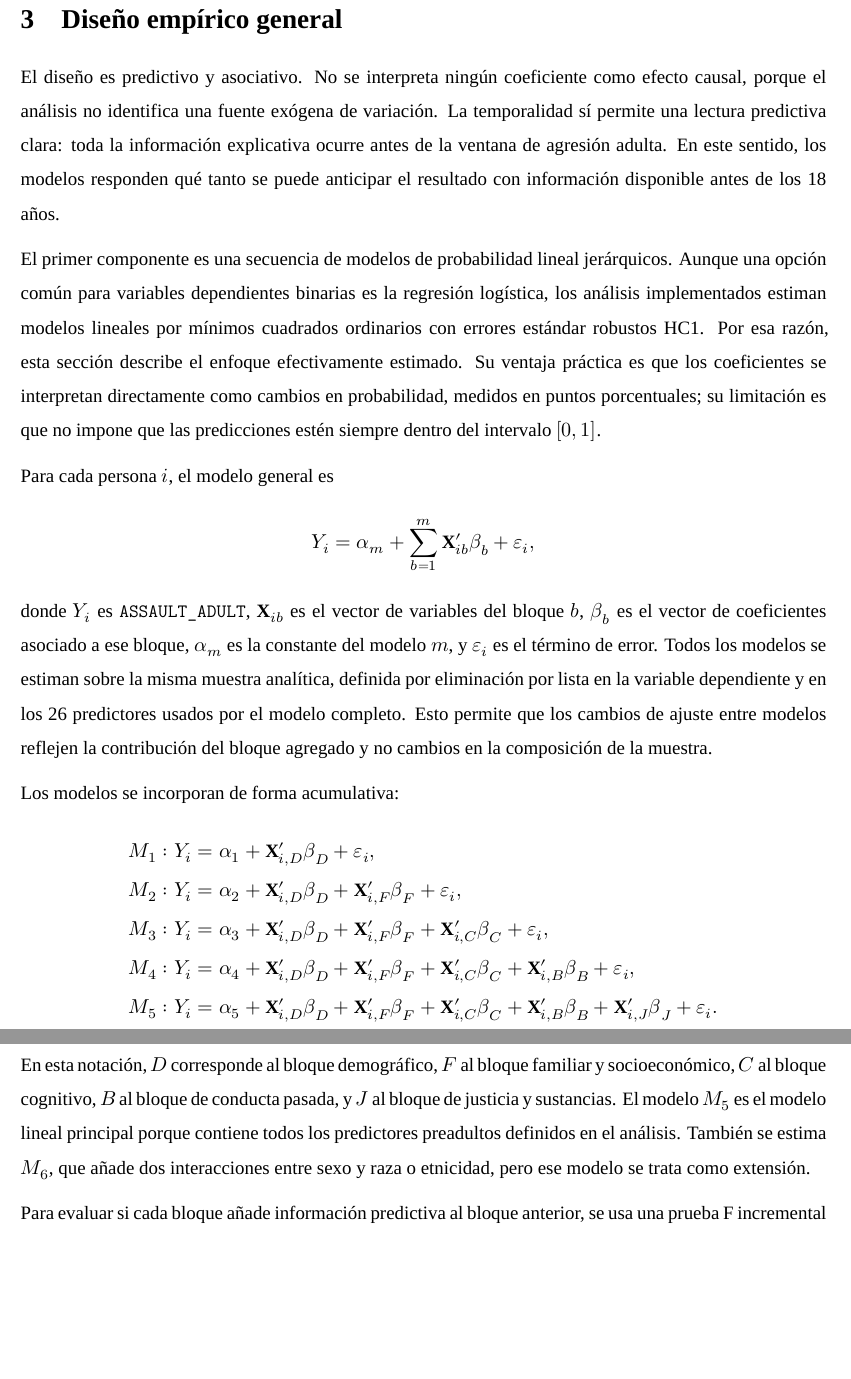
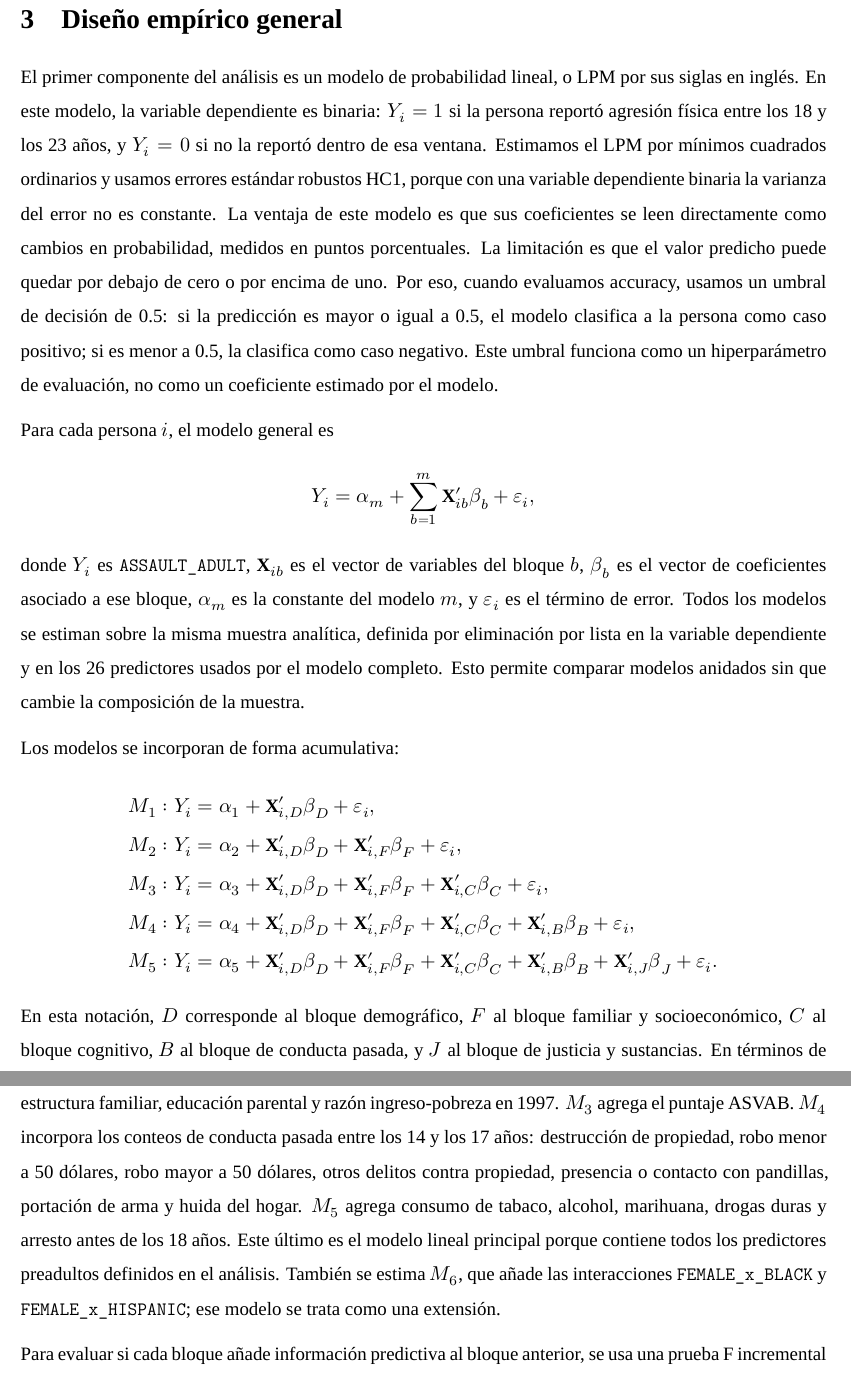
Before and after one commit to Cord210802/final-pol-pub-2, a Quarto document (paper_jp/paper_jp.qmd): two parts of pages 5 and 6 of 25, joined at a grey line, cut so that both start at the same text, the shorter picture padded with empty space. The pictures show the output file paper_jp/paper_jp.pdf that the author committed with the source.

Commit message:
Ajusta descripcion de modelos JP

```diff
--- a/paper_jp/paper_jp.qmd
+++ b/paper_jp/paper_jp.qmd
@@ -58,15 +58,13 @@ Para convertir la información original en variables numéricas, las respuestas
 
 # Diseño empírico general
 
-El diseño es predictivo y asociativo. No se interpreta ningún coeficiente como efecto causal, porque el análisis no identifica una fuente exógena de variación. La temporalidad sí permite una lectura predictiva clara: toda la información explicativa ocurre antes de la ventana de agresión adulta. En este sentido, los modelos responden qué tanto se puede anticipar el resultado con información disponible antes de los 18 años.
-
-El primer componente es una secuencia de modelos de probabilidad lineal jerárquicos. Aunque una opción común para variables dependientes binarias es la regresión logística, los análisis implementados estiman modelos lineales por mínimos cuadrados ordinarios con errores estándar robustos HC1. Por esa razón, esta sección describe el enfoque efectivamente estimado. Su ventaja práctica es que los coeficientes se interpretan directamente como cambios en probabilidad, medidos en puntos porcentuales; su limitación es que no impone que las predicciones estén siempre dentro del intervalo $[0,1]$.
+El primer componente del análisis es un modelo de probabilidad lineal, o LPM por sus siglas en inglés. En este modelo, la variable dependiente es binaria: $Y_i=1$ si la persona reportó agresión física entre los 18 y los 23 años, y $Y_i=0$ si no la reportó dentro de esa ventana. Estimamos el LPM por mínimos cuadrados ordinarios y usamos errores estándar robustos HC1, porque con una variable dependiente binaria la varianza del error no es constante. La ventaja de este modelo es que sus coeficientes se leen directamente como cambios en probabilidad, medidos en puntos porcentuales. La limitación es que el valor predicho puede quedar por debajo de cero o por encima de uno. Por eso, cuando evaluamos accuracy, usamos un umbral de decisión de 0.5: si la predicción es mayor o igual a 0.5, el modelo clasifica a la persona como caso positivo; si es menor a 0.5, la clasifica como caso negativo. Este umbral funciona como un hiperparámetro de evaluación, no como un coeficiente estimado por el modelo.
 
 Para cada persona $i$, el modelo general es
 $$
 Y_i = \alpha_m + \sum_{b=1}^{m} \mathbf{X}_{ib}'\boldsymbol{\beta}_b + \varepsilon_i,
 $$
-donde $Y_i$ es `ASSAULT_ADULT`, $\mathbf{X}_{ib}$ es el vector de variables del bloque $b$, $\boldsymbol{\beta}_b$ es el vector de coeficientes asociado a ese bloque, $\alpha_m$ es la constante del modelo $m$, y $\varepsilon_i$ es el término de error. Todos los modelos se estiman sobre la misma muestra analítica, definida por eliminación por lista en la variable dependiente y en los 26 predictores usados por el modelo completo. Esto permite que los cambios de ajuste entre modelos reflejen la contribución del bloque agregado y no cambios en la composición de la muestra.
+donde $Y_i$ es `ASSAULT_ADULT`, $\mathbf{X}_{ib}$ es el vector de variables del bloque $b$, $\boldsymbol{\beta}_b$ es el vector de coeficientes asociado a ese bloque, $\alpha_m$ es la constante del modelo $m$, y $\varepsilon_i$ es el término de error. Todos los modelos se estiman sobre la misma muestra analítica, definida por eliminación por lista en la variable dependiente y en los 26 predictores usados por el modelo completo. Esto permite comparar modelos anidados sin que cambie la composición de la muestra.
 
 Los modelos se incorporan de forma acumulativa:
 $$
@@ -88,7 +86,7 @@ M_5 &: Y_i = \alpha_5 + \mathbf{X}_{i,D}'\boldsymbol{\beta}_D
                  + \mathbf{X}_{i,J}'\boldsymbol{\beta}_J + \varepsilon_i.
 \end{aligned}
 $$
-En esta notación, $D$ corresponde al bloque demográfico, $F$ al bloque familiar y socioeconómico, $C$ al bloque cognitivo, $B$ al bloque de conducta pasada, y $J$ al bloque de justicia y sustancias. El modelo $M_5$ es el modelo lineal principal porque contiene todos los predictores preadultos definidos en el análisis. También se estima $M_6$, que añade dos interacciones entre sexo y raza o etnicidad, pero ese modelo se trata como extensión.
+En esta notación, $D$ corresponde al bloque demográfico, $F$ al bloque familiar y socioeconómico, $C$ al bloque cognitivo, $B$ al bloque de conducta pasada, y $J$ al bloque de justicia y sustancias. En términos de variables, $M_1$ incluye sexo, raza o etnicidad, edad de la madre biológica y número de hermanos. $M_2$ agrega estructura familiar, educación parental y razón ingreso-pobreza en 1997. $M_3$ agrega el puntaje ASVAB. $M_4$ incorpora los conteos de conducta pasada entre los 14 y los 17 años: destrucción de propiedad, robo menor a 50 dólares, robo mayor a 50 dólares, otros delitos contra propiedad, presencia o contacto con pandillas, portación de arma y huida del hogar. $M_5$ agrega consumo de tabaco, alcohol, marihuana, drogas duras y arresto antes de los 18 años. Este último es el modelo lineal principal porque contiene todos los predictores preadultos definidos en el análisis. También se estima $M_6$, que añade las interacciones `FEMALE_x_BLACK` y `FEMALE_x_HISPANIC`; ese modelo se trata como una extensión.
 
 Para evaluar si cada bloque añade información predictiva al bloque anterior, se usa una prueba F incremental entre modelos anidados. Para comparar un modelo reducido $r$ contra un modelo amplio $a$, el estadístico es
 $$
```
Also changed, not shown: paper_jp/paper_jp.pdf, paper_jp/paper_jp.qmd (2 more changed lines).
